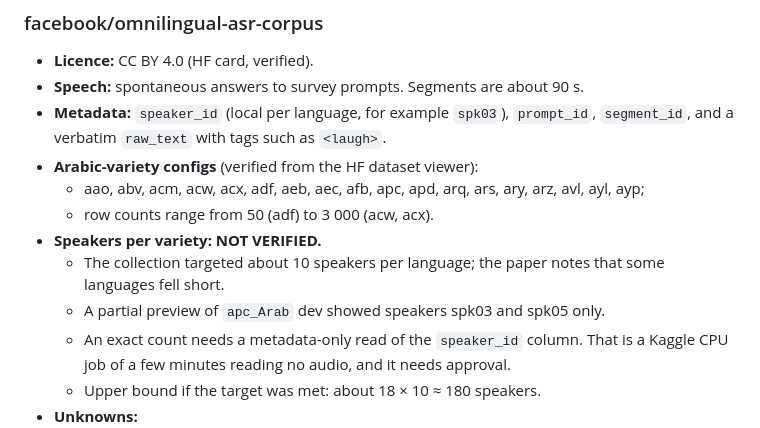
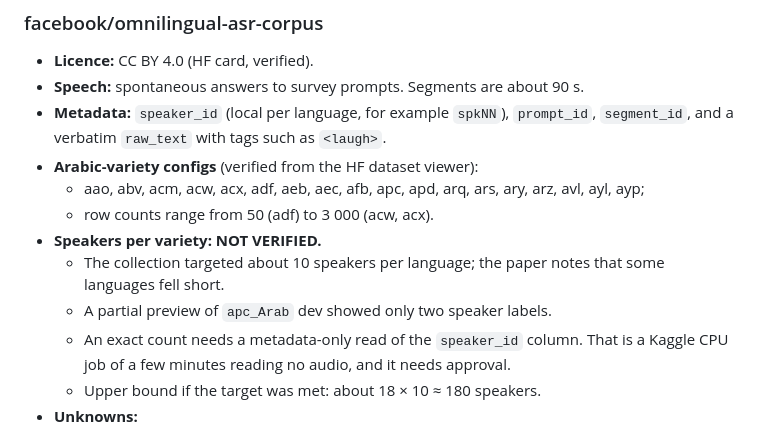
Before and after one commit to Y1X0/Voise, a Markdown page: experiments/arabic_eval_v2/PROPOSAL.md, the part around the change. Drawn GitHub-style.

Commit message:
Replace example Omnilingual speaker labels with a placeholder
Removes literal local speaker labels from the proposal docs (format now
written as spkNN). Earlier commit aaad62b still contains the two labels
in history; no history rewrite.

Co-Authored-By: Claude Opus 5.5 <noreply@anthropic.com>
Claude-Session: https://claude.ai/code/session_01E55pqW1iQauVEWRxghMQZB

```diff
--- a/experiments/arabic_eval_v2/PROPOSAL.md
+++ b/experiments/arabic_eval_v2/PROPOSAL.md
@@ -22,13 +22,13 @@ Is the lazy-informed linkability gain of pretrained LLVC over DSP-strong real? T
 ### facebook/omnilingual-asr-corpus
 - **Licence:** CC BY 4.0 (HF card, verified).
 - **Speech:** spontaneous answers to survey prompts. Segments are about 90 s.
-- **Metadata:** `speaker_id` (local per language, for example `spk03`), `prompt_id`, `segment_id`, and a verbatim `raw_text` with tags such as `<laugh>`.
+- **Metadata:** `speaker_id` (local per language, for example `spkNN`), `prompt_id`, `segment_id`, and a verbatim `raw_text` with tags such as `<laugh>`.
 - **Arabic-variety configs** (verified from the HF dataset viewer):
   - aao, abv, acm, acw, acx, adf, aeb, aec, afb, apc, apd, arq, ars, ary, arz, avl, ayl, ayp;
   - row counts range from 50 (adf) to 3 000 (acw, acx).
 - **Speakers per variety: NOT VERIFIED.**
   - The collection targeted about 10 speakers per language; the paper notes that some languages fell short.
-  - A partial preview of `apc_Arab` dev showed speakers spk03 and spk05 only.
+  - A partial preview of `apc_Arab` dev showed only two speaker labels.
   - An exact count needs a metadata-only read of the `speaker_id` column. That is a Kaggle CPU job of a few minutes reading no audio, and it needs approval.
   - Upper bound if the target was met: about 18 × 10 ≈ 180 speakers.
 - **Unknowns:**
```
Also changed, not shown: experiments/arabic_eval_v2/DECISION_ADDENDUM.md (+1 -1 lines).
